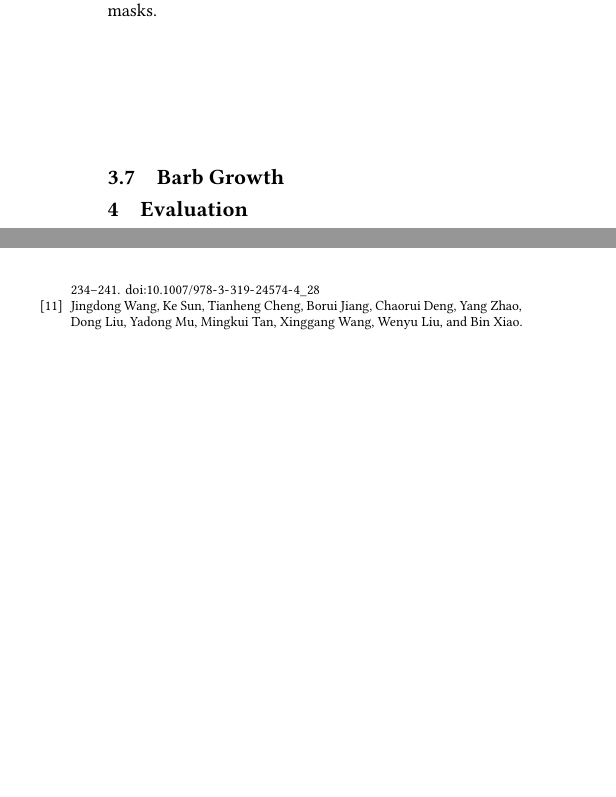
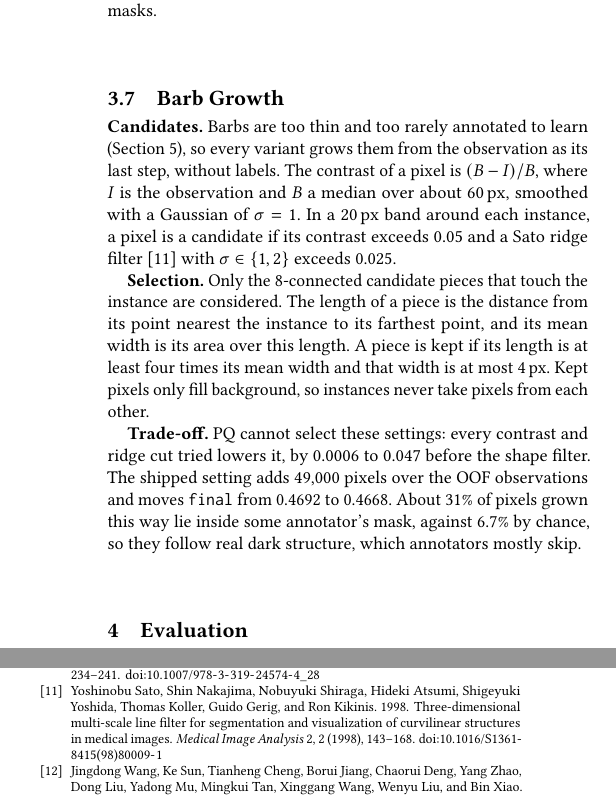
Before and after one commit to vhrabar/solfire, a LaTeX paper (paper/main.tex): two parts of the columns of pages 3 and 4 of 4, joined at a grey line, cut so that both start at the same text, the shorter picture padded with empty space. Compiled offline with pdfLaTeX.

Commit message:
paper: add crop refiner section
Signed-off-by: Vedran Hrabar <vedran.hrabar@outlook.com>

```diff
--- a/paper/main.tex
+++ b/paper/main.tex
@@ -200,6 +200,21 @@
     Using the predicted IoU alone on the unrefined masks gives 0.4632, so most of the gain comes from the redrawn masks.
 
     \subsection{Barb Growth}\label{subsec:barbs}
+    \textbf{Candidates.}
+    Barbs are too thin and too rarely annotated to learn (Section~\ref{sec:negative}), so every variant grows them from the observation as its last step, without labels.
+    The contrast of a pixel is $(B-I)/B$, where $I$ is the observation and $B$ a median over about 60\,px, smoothed with a Gaussian of $\sigma=1$.
+    In a 20\,px band around each instance, a pixel is a candidate if its contrast exceeds 0.05 and a Sato ridge filter~\cite{sato1998line} with $\sigma\in\{1,2\}$ exceeds 0.025.
+
+    \textbf{Selection.}
+    Only the 8-connected candidate pieces that touch the instance are considered.
+    The length of a piece is the distance from its point nearest the instance to its farthest point, and its mean width is its area over this length.
+    A piece is kept if its length is at least four times its mean width and that width is at most 4\,px.
+    Kept pixels only fill background, so instances never take pixels from each other.
+
+    \textbf{Trade-off.}
+    PQ cannot select these settings: every contrast and ridge cut tried lowers it, by 0.0006 to 0.047 before the shape filter.
+    The shipped setting adds 49{,}000 pixels over the OOF observations and moves \texttt{final} from 0.4692 to 0.4668.
+    About 31\% of pixels grown this way lie inside some annotator's mask, against 6.7\% by chance, so they follow real dark structure, which annotators mostly skip.
 
 
 % ==================================== %
```
Also changed, not shown: paper/main.bib (+11 -0 lines).
